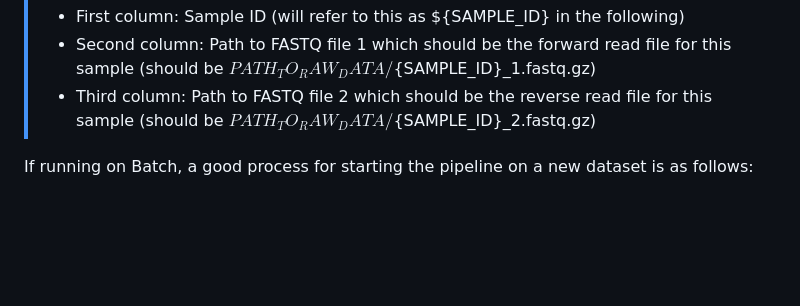
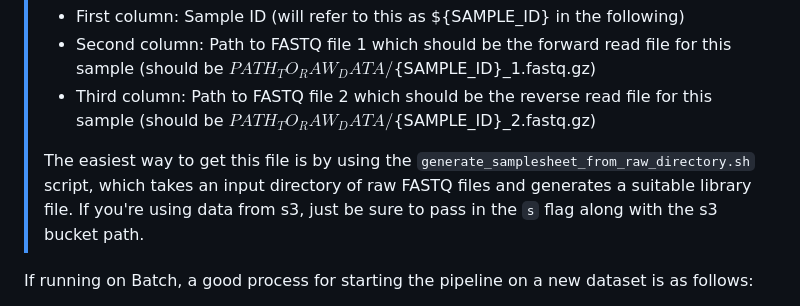
Before and after one commit to naobservatory/mgs-workflow, a Markdown page: README.md, the part around the change. Drawn GitHub-style; blank space fills up the shorter version.

Commit message:
Included talk about script for generating library from raw directory

```diff
--- a/README.md
+++ b/README.md
@@ -284,6 +284,8 @@ To run the workflow on another dataset, you need:
 > - First column: Sample ID (will refer to this as ${SAMPLE_ID} in the following)
 > - Second column: Path to FASTQ file 1 which should be the forward read file for this sample (should be ${PATH_TO_RAW_DATA}/${SAMPLE_ID}_1.fastq.gz)
 > - Third column: Path to FASTQ file 2 which should be the reverse read file for this sample (should be ${PATH_TO_RAW_DATA}/${SAMPLE_ID}_2.fastq.gz)
+>
+> The easiest way to get this file is by using the `generate_samplesheet_from_raw_directory.sh` script, which takes an input directory of raw FASTQ files and generates a suitable library file. If you're using data from s3, just be sure to pass in the `s` flag along with the s3 bucket path.
 
 If running on Batch, a good process for starting the pipeline on a new dataset is as follows:
 
```
